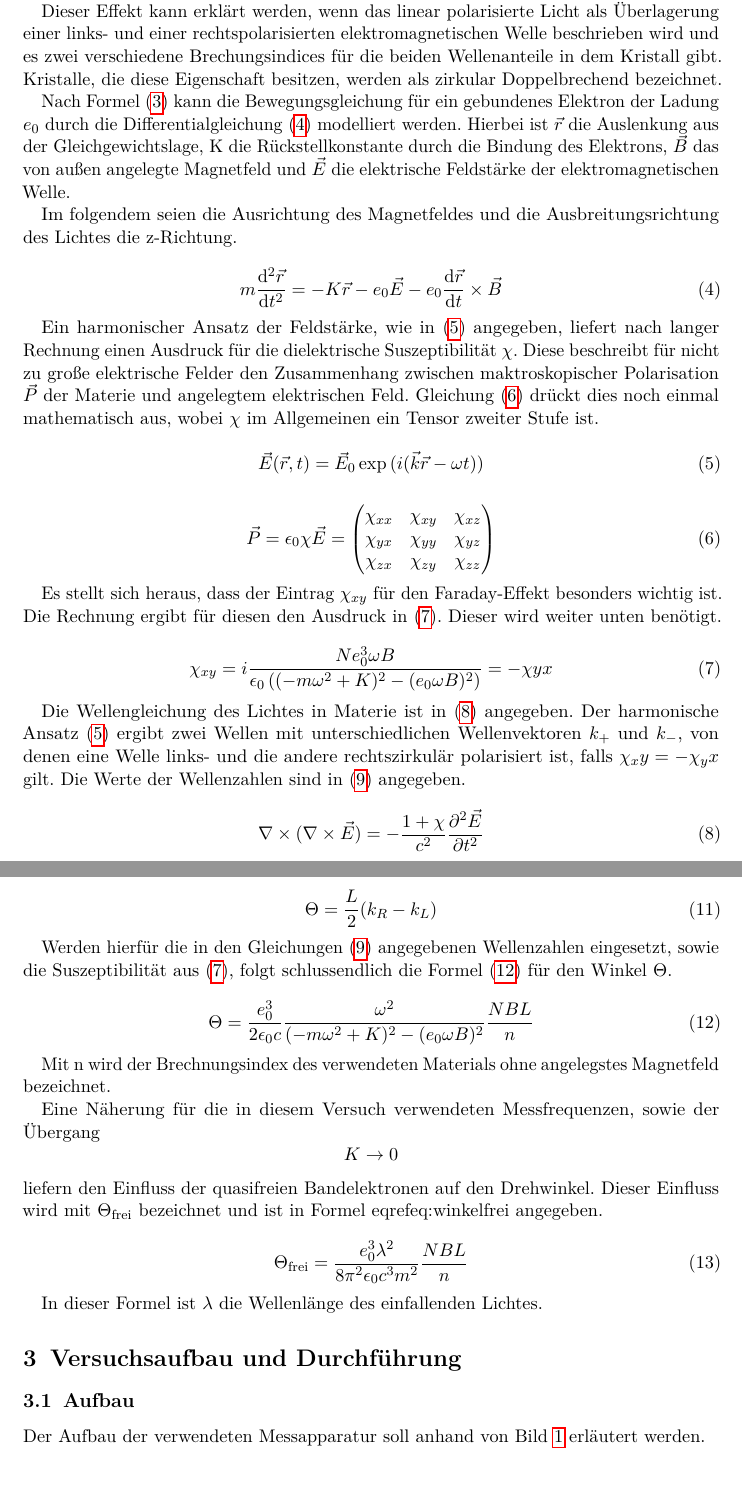
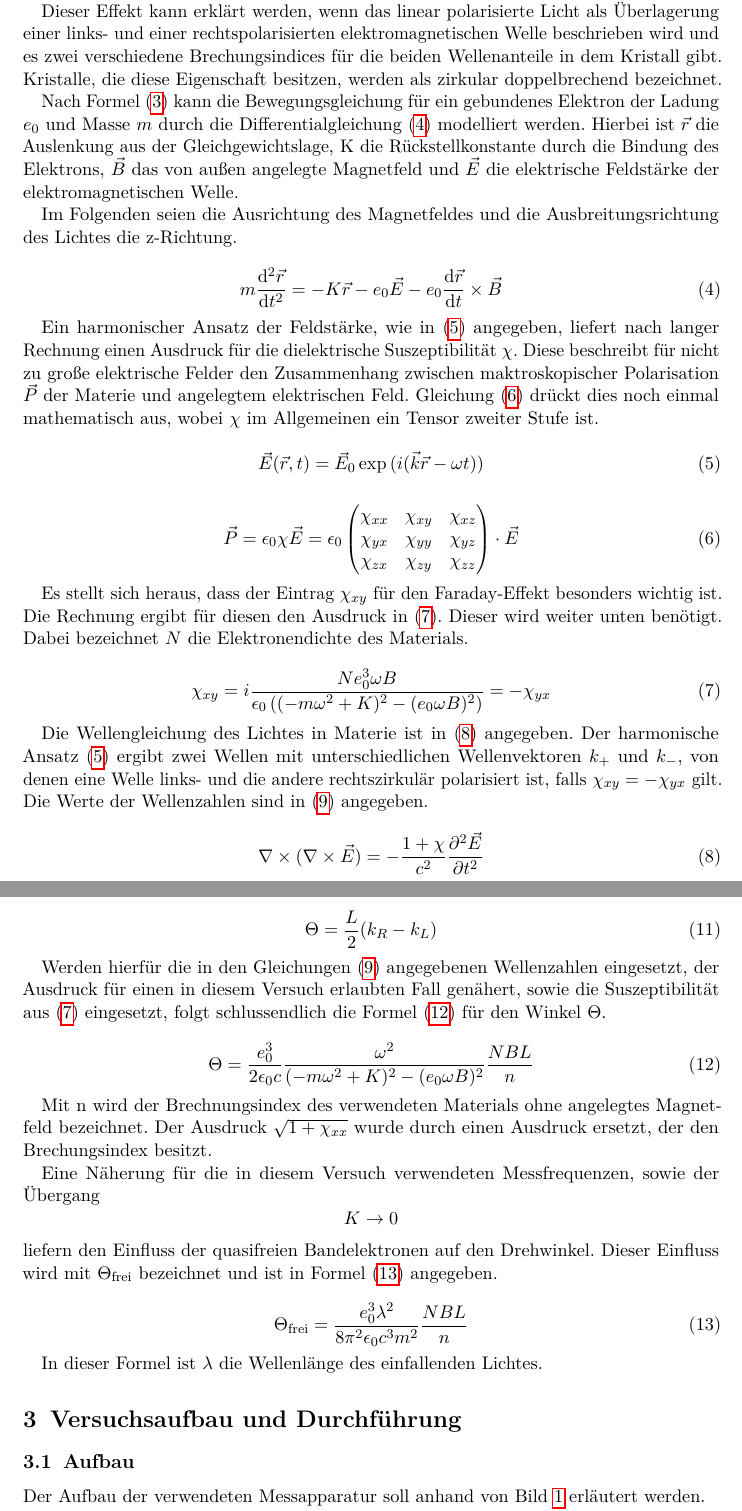
Before and after one commit to dlmsr/praktikum, a LaTeX document (V046/protokoll.tex, which reads V046/tex/theorie.tex): two parts of pages 4 and 5 of 8, joined at a grey line, cut so that both start at the same text, the shorter picture padded with empty space. Compiled offline with pdfLaTeX.

Commit message:
[V46] Theorie und Durchfuehrung korrekturgelesen.       In Protokoll.tex WS13/14 auf WS14 geändert

```diff
--- a/V046/protokoll.tex
+++ b/V046/protokoll.tex
@@ -11,7 +11,7 @@
 \renewcommand{\d}{\ensuremath{\mathrm{d}}}
 \newcommand{\iunt}{\ensuremath{\mathrm{i}}} % imaginary unit
 
-\titlehead{{TU Dortmund \hfill WS~13/14\\}
+\titlehead{{TU Dortmund \hfill WS~14\\}
 Fakultät Physik\\ Fortgeschrittenenpraktikum}
 
 \subject{Versuchsprotokoll}
--- a/V046/tex/theorie.tex
+++ b/V046/tex/theorie.tex
@@ -69,17 +69,17 @@ als Überlagerung einer links- und einer rechtspolarisierten
 elektromagnetischen Welle beschrieben wird und es zwei
 verschiedene Brechungsindices für die beiden Wellenanteile in
 dem Kristall gibt. Kristalle, die diese Eigenschaft besitzen, werden
-als zirkular Doppelbrechend bezeichnet.
+als zirkular doppelbrechend bezeichnet.
 
 Nach Formel~\eqref{eq:newton} kann die Bewegungsgleichung für
-ein gebundenes Elektron der Ladung $e_0$ durch die
+ein gebundenes Elektron der Ladung $e_0$ und Masse $m$ durch die
 Differentialgleichung~\eqref{eq:bewgl} modelliert werden.
 Hierbei ist $\vec{r}$ die Auslenkung aus der Gleichgewichtslage,
 K die Rückstellkonstante durch die Bindung des Elektrons,
 $\vec{B}$ das von außen angelegte Magnetfeld und $\vec{E}$ die
 elektrische Feldstärke der elektromagnetischen Welle.
 
-Im folgendem seien die Ausrichtung des Magnetfeldes
+Im Folgenden seien die Ausrichtung des Magnetfeldes
 und die Ausbreitungsrichtung des Lichtes die
 z-Richtung.
 
@@ -106,7 +106,7 @@ Allgemeinen ein Tensor zweiter Stufe ist.
 
 \begin{equation}
 \vec{P} = \epsilon_0\chi\vec{E}
-=
+=\epsilon_0
 \left(
 \begin{matrix}
 \chi_{xx} & \chi_{xy} &\chi_{xz} \\
@@ -114,6 +114,7 @@ Allgemeinen ein Tensor zweiter Stufe ist.
 \chi_{zx}&\chi_{zy} & \chi_{zz} \\
 \end{matrix}
 \right)
+\cdot\vec{E}
 \label{eq:polarisation}
 \end{equation}
 
@@ -121,11 +122,12 @@ Es stellt sich heraus, dass der Eintrag $\chi_{xy}$ für den
 Faraday-Effekt besonders wichtig ist.
 Die Rechnung ergibt für diesen den Ausdruck in~\eqref{eq:suszept}.
 Dieser wird weiter unten benötigt.
+Dabei bezeichnet $N$ die Elektronendichte des Materials.
 
 \begin{equation}
 \chi_{xy} = i\frac{Ne_0^3\omega B}{\epsilon_0\left((-m
 \omega^2 + K)^2 - (e_0\omega B)^2\right)}
-= -\chi{yx}
+= -\chi_{yx}
 \label{eq:suszept}
 \end{equation}
 %
@@ -171,8 +173,9 @@ des Mediums der Länge L gedreht hat.
 \end{equation}
 
 Werden hierfür die in den Gleichungen~\eqref{eq:kplusminus}
-angegebenen Wellenzahlen eingesetzt, sowie die Suszeptibilität
-aus~\eqref{eq:suszept}, folgt schlussendlich die
+angegebenen Wellenzahlen eingesetzt, der Ausdruck für einen in diesem
+Versuch erlaubten Fall genähert, sowie die Suszeptibilität
+aus~\eqref{eq:suszept} eingesetzt, folgt schlussendlich die
 Formel~\eqref{eq:winkel} für den Winkel $\Theta$.
 
 \begin{equation}
@@ -183,7 +186,8 @@ Formel~\eqref{eq:winkel} für den Winkel $\Theta$.
 \end{equation}
 
 Mit n wird der Brechnungsindex des verwendeten Materials ohne
-angelegstes Magnetfeld bezeichnet.
+angelegtes Magnetfeld bezeichnet. Der Ausdruck $\sqrt{1+\chi_{xx}}$
+wurde durch einen Ausdruck ersetzt, der den Brechungsindex besitzt.
 
 Eine Näherung für die in diesem Versuch verwendeten Messfrequenzen,
 sowie der Übergang
@@ -192,7 +196,7 @@ K \rightarrow 0
 \end{equation*}
 liefern den Einfluss der quasifreien Bandelektronen auf den
 Drehwinkel. Dieser Einfluss wird mit $\Theta_\text{frei}$
-bezeichnet und ist in Formel~eqref{eq:winkelfrei} angegeben.
+bezeichnet und ist in Formel~\eqref{eq:winkelfrei} angegeben.
 
 \begin{equation}
 \Theta_\text{frei} = \frac{e_0^3\lambda^2}{8\pi^2\epsilon_0c^3m^2}
```
Also changed, not shown: V046/tex/durchfuehrung.tex (+8 -8 lines), V046/tex/theorie.tex (8 more changed lines).
